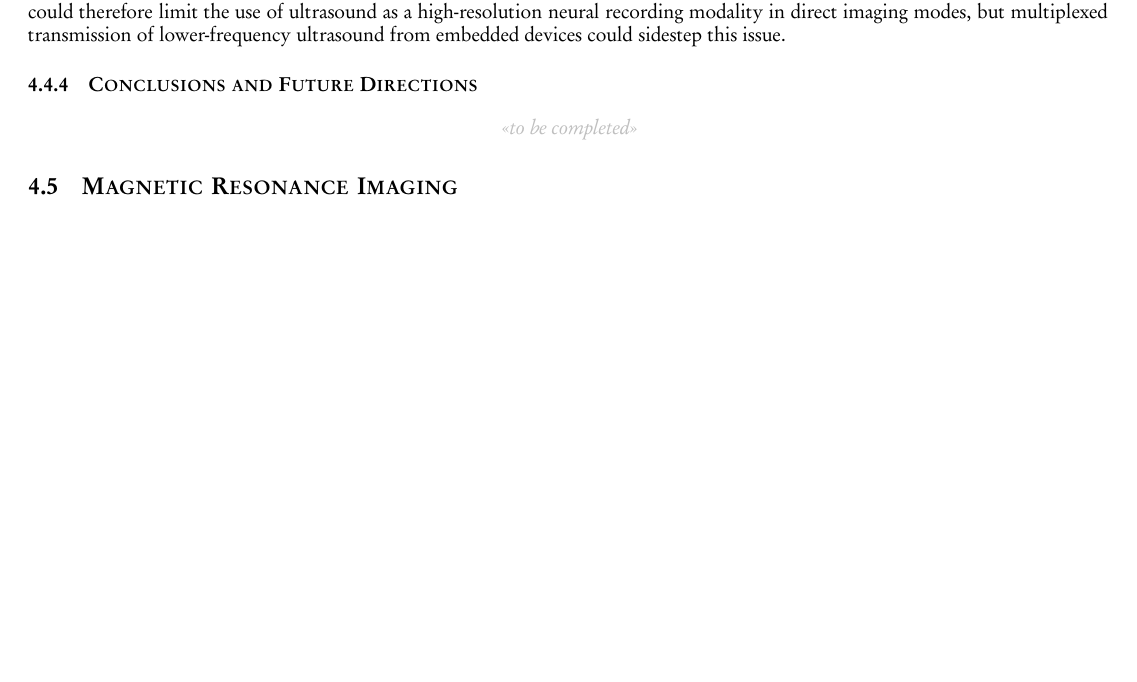
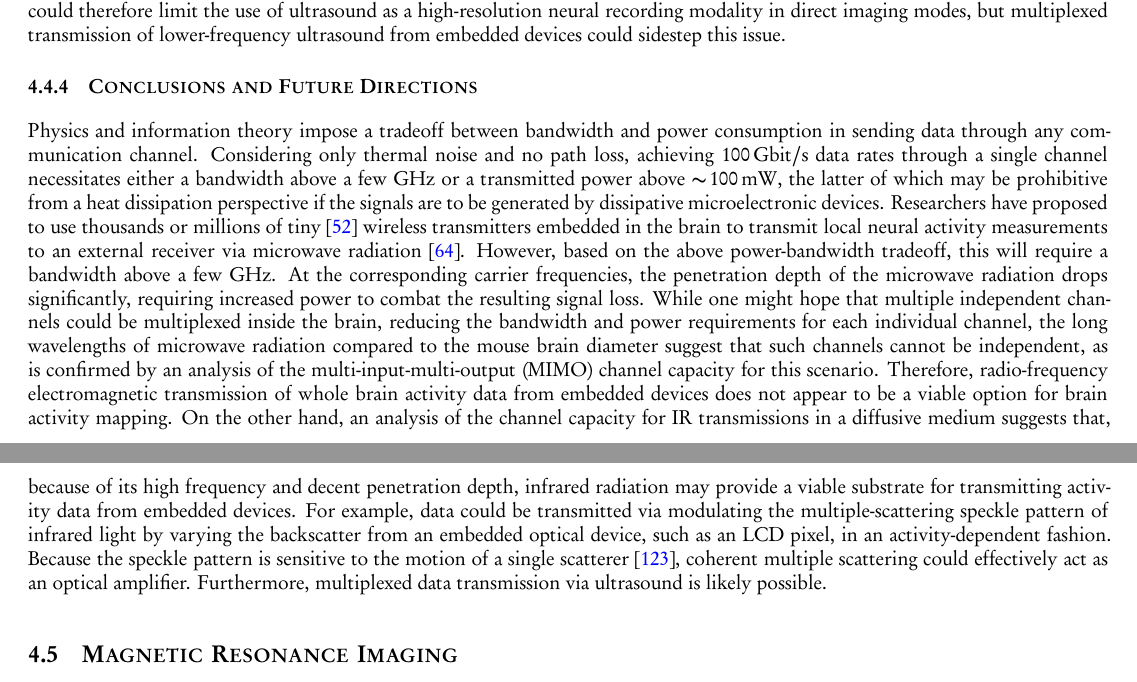
Before and after one commit to nemaload/PoBAM, a LaTeX paper (pobam.tex): part of page 15 of 24 before the commit and two parts of pages 15 and 16 of 24 after it, the two joined at a grey line, cut so that both start at the same text, the shorter picture padded with empty space. The pictures show the PDF file pobam.pdf that the author committed with the source.

Commit message:
up to 4.5

```diff
--- a/pobam.tex
+++ b/pobam.tex
@@ -733,6 +733,16 @@ Attenuation of ultrasound by bone is stronger still, at \SI{22}{\dB\per\cm\per\M
 Attenuation could therefore limit the use of ultrasound as a high-resolution neural recording modality in direct imaging modes, but multiplexed transmission of lower-frequency ultrasound from embedded devices could sidestep this issue.
 
 \subsubsection{Conclusions and Future Directions}
-\tbc
+
+Physics and information theory impose a tradeoff between bandwidth and power consumption in sending data through any communication channel.
+Considering only thermal noise and no path loss, achieving \SI{100}{\giga\bit\per\second} data rates through a single channel necessitates either a bandwidth above a few \si{\giga\hertz} or a transmitted power above \SI{\ca 100}{\milli\watt}, the latter of which may be prohibitive from a heat dissipation perspective if the signals are to be generated by dissipative microelectronic devices.
+Researchers have proposed to use thousands or millions of tiny~\cite{gomez10} wireless transmitters embedded in the brain to transmit local neural activity measurements to an external receiver via microwave radiation~\cite{dyson09}.
+However, based on the above power-bandwidth tradeoff, this will require a bandwidth above a few \si{\giga\hertz}.
+At the corresponding carrier frequencies, the penetration depth of the microwave radiation drops significantly, requiring increased power to combat the resulting signal loss.
+While one might hope that multiple independent channels could be multiplexed inside the brain, reducing the bandwidth and power requirements for each individual channel, the long wavelengths of microwave radiation compared to the mouse brain diameter suggest that such channels cannot be independent, as is confirmed by an analysis of the multi-input-multi-output (MIMO) channel capacity for this scenario.
+Therefore, radio-frequency electromagnetic transmission of whole brain activity data from embedded devices does not appear to be a viable option for brain activity mapping.
+On the other hand, an analysis of the channel capacity for IR transmissions in a diffusive medium suggests that, because of its high frequency and decent penetration depth, infrared radiation may provide a viable substrate for transmitting activity data from embedded devices.
+For example, data could be transmitted via modulating the multiple-scattering speckle pattern of infrared light by varying the backscatter from an embedded optical device, such as an LCD pixel, in an activity-dependent fashion.
+Because the speckle pattern is sensitive to the motion of a single scatterer~\cite{berkovits91}, coherent multiple scattering could effectively act as an optical amplifier. Furthermore, multiplexed data transmission via ultrasound is likely possible.
 
 \subsection{Magnetic Resonance Imaging}
```
Also changed, not shown: pobam.pdf, pobam.tex (3 more changed lines).
